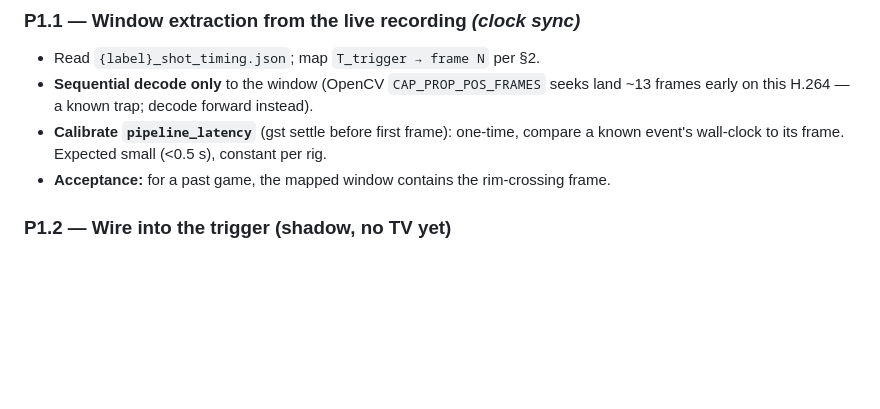
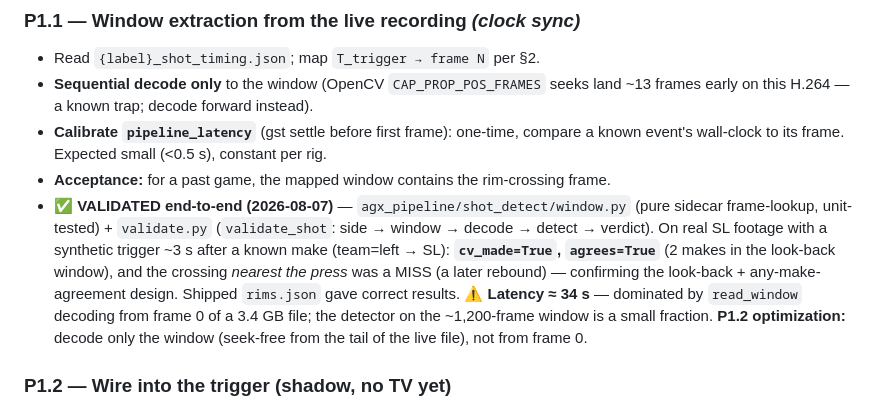
Before and after one commit to leonkoech/gopro-automation-linux, a Markdown page: docs/SHOT_DETECTION_PHASE1_PLAN.md, the part around the change. GitHub-like rendering; blank space fills up the shorter version.

Commit message:
docs(shot-detect): P1.1 validated e2e on real footage (cv_made=True; latency=decode-bound)

```diff
--- a/docs/SHOT_DETECTION_PHASE1_PLAN.md
+++ b/docs/SHOT_DETECTION_PHASE1_PLAN.md
@@ -96,6 +96,16 @@ clip-first, verdict-second) — that's fine and expected.
 - **Calibrate `pipeline_latency`** (gst settle before first frame): one-time, compare a
   known event's wall-clock to its frame. Expected small (<0.5 s), constant per rig.
 - **Acceptance:** for a past game, the mapped window contains the rim-crossing frame.
+- **✅ VALIDATED end-to-end (2026-08-07)** — `agx_pipeline/shot_detect/window.py`
+  (pure sidecar frame-lookup, unit-tested) + `validate.py` (`validate_shot`: side →
+  window → decode → detect → verdict). On real SL footage with a synthetic trigger
+  ~3 s after a known make (team=left → SL): **`cv_made=True`, `agrees=True`** (2 makes
+  in the look-back window), and the crossing *nearest the press* was a MISS (a later
+  rebound) — confirming the look-back + any-make-agreement design. Shipped `rims.json`
+  gave correct results. **⚠️ Latency ≈ 34 s** — dominated by `read_window` decoding
+  from frame 0 of a 3.4 GB file; the detector on the ~1,200-frame window is a small
+  fraction. **P1.2 optimization:** decode only the window (seek-free from the tail of
+  the live file), not from frame 0.
 
 ### P1.2 — Wire into the trigger (shadow, no TV yet)
 - In `service.py::_do_highlight` (or a sibling task), after cutting the clip, spawn a
```
